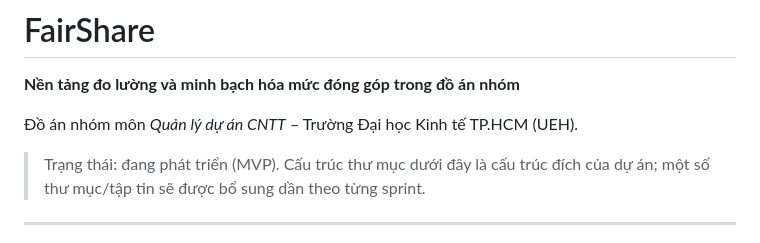
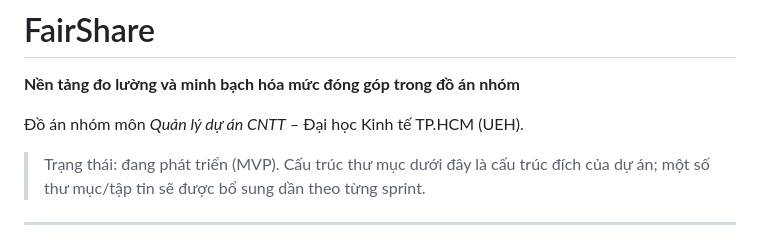
Before and after one commit to rtmiue20/fairshare, a Markdown page: README.md, the part around the change. Rendered like a GitHub page.

Commit message:
Update university name in README

```diff
--- a/README.md
+++ b/README.md
@@ -2,7 +2,7 @@
 
 **Nền tảng đo lường và minh bạch hóa mức đóng góp trong đồ án nhóm**
 
-Đồ án nhóm môn *Quản lý dự án CNTT* – Trường Đại học Kinh tế TP.HCM (UEH).
+Đồ án nhóm môn *Quản lý dự án CNTT* – Đại học Kinh tế TP.HCM (UEH).
 
 > Trạng thái: đang phát triển (MVP). Cấu trúc thư mục dưới đây là cấu trúc đích của dự án; một số thư mục/tập tin sẽ được bổ sung dần theo từng sprint.
 
```
